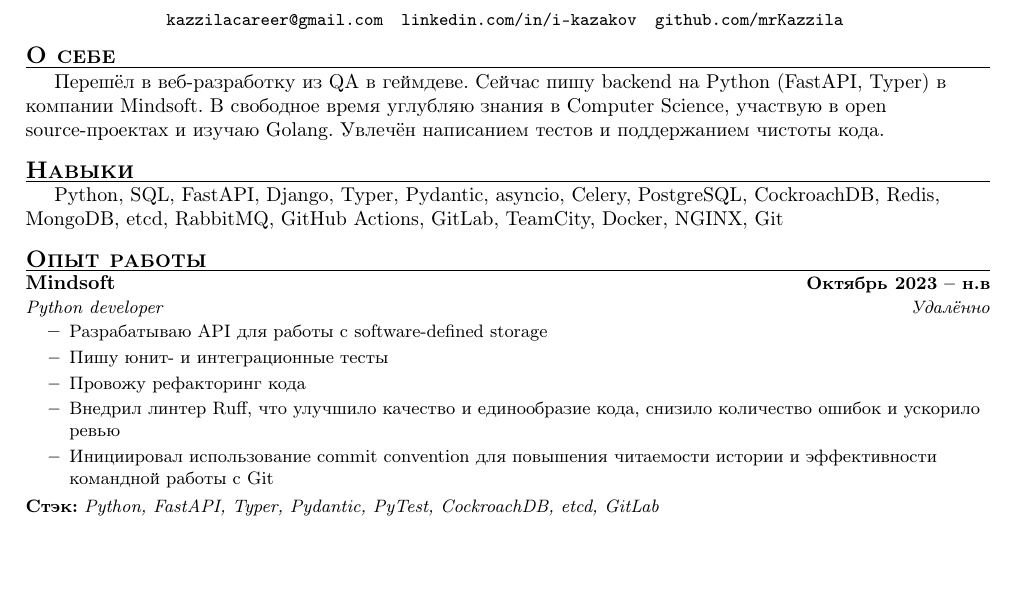
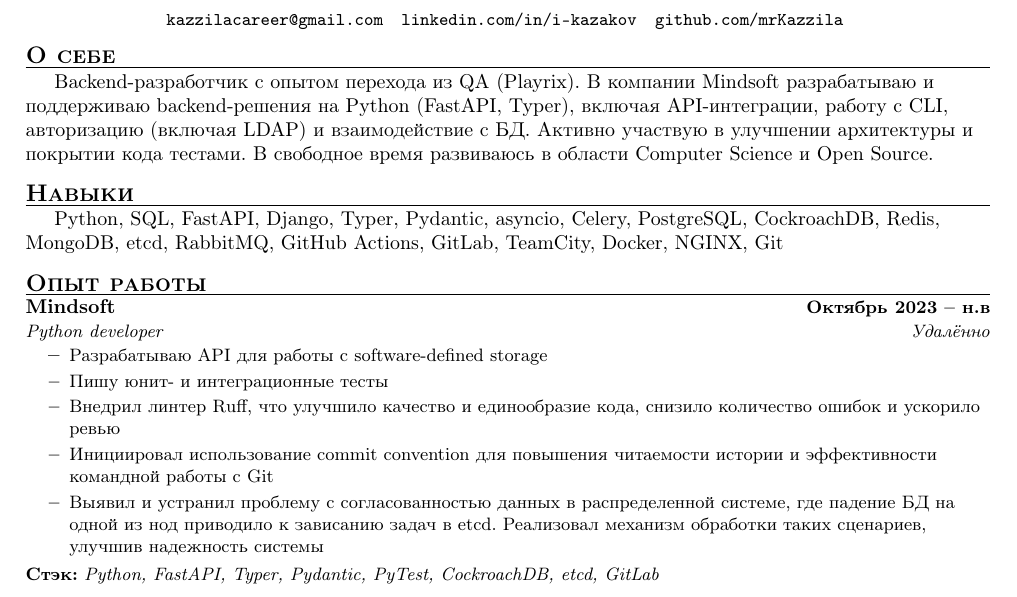
Before and after one commit to mrKazzila/resume, a LaTeX CV (ru_resume/resume.tex, which reads ru_resume/sections/about.tex, ru_resume/sections/experience.tex): part of the page, cut so that both start at the same text, the shorter picture padded with empty space. Compiled offline with pdfLaTeX.

Commit message:
docs: updates

```diff
--- a/ru_resume/sections/about.tex
+++ b/ru_resume/sections/about.tex
@@ -1,5 +1,6 @@
 % About
-\hspace{0.2in}Перешёл в веб-разработку из QA в геймдеве.
-Сейчас пишу backend на Python (FastAPI, Typer) в компании Mindsoft.
-В свободное время углубляю знания в Computer Science, участвую в open source-проектах и изучаю Golang.
-Увлечён написанием тестов и поддержанием чистоты кода.
+\hspace{0.2in}Backend-разработчик с опытом перехода из QA (Playrix).
+В компании Mindsoft разрабатываю и поддерживаю backend-решения на Python (FastAPI, Typer),
+включая API-интеграции, работу с CLI, авторизацию (включая LDAP) и взаимодействие с БД.
+Активно участвую в улучшении архитектуры и покрытии кода тестами.
+В свободное время развиваюсь в области Computer Science и Open Source.
--- a/ru_resume/sections/experience.tex
+++ b/ru_resume/sections/experience.tex
@@ -8,9 +8,9 @@
 \resumeItemListStart
 \resumeItem{Разрабатываю API для работы с software-defined storage}
 \resumeItem{Пишу юнит- и интеграционные тесты}
-\resumeItem{Провожу рефакторинг кода}
 \resumeItem{Внедрил линтер Ruff, что улучшило качество и единообразие кода, снизило количество ошибок и ускорило ревью}
 \resumeItem{Инициировал использование commit convention для повышения читаемости истории и эффективности командной работы с Git}
+\resumeItem{Выявил и устранил проблему с согласованностью данных в распределенной системе, где падение БД на одной из нод приводило к зависанию задач в etcd. Реализовал механизм обработки таких сценариев, улучшив надежность системы}
 \resumeItemListEnd
 
 \small \textbf{Стэк:} \textit{Python, FastAPI, Typer, Pydantic, PyTest, CockroachDB, etcd, GitLab}
```
